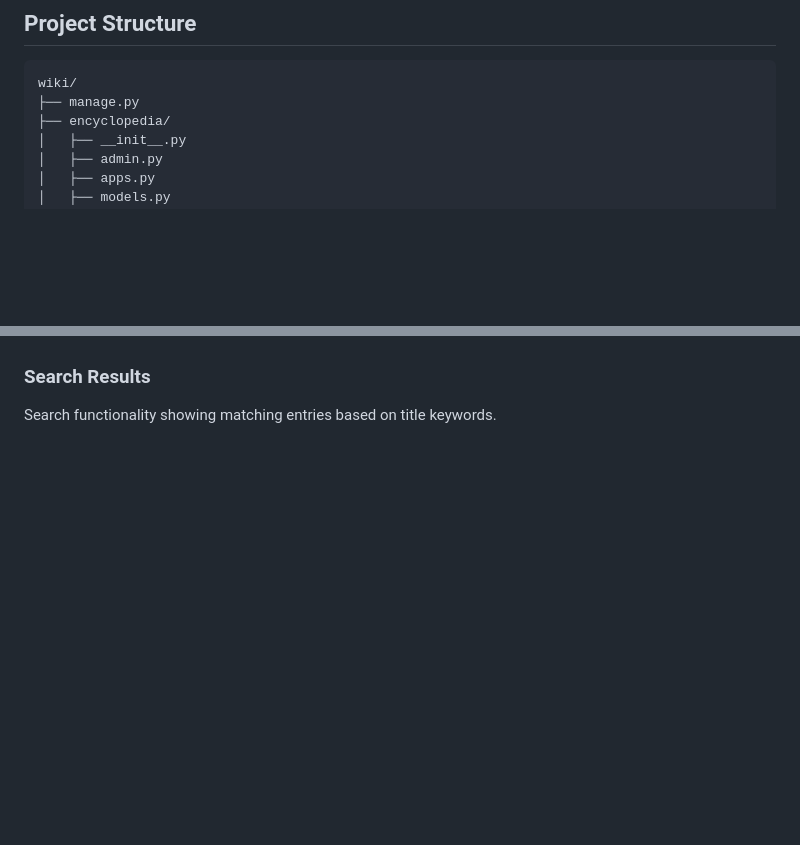
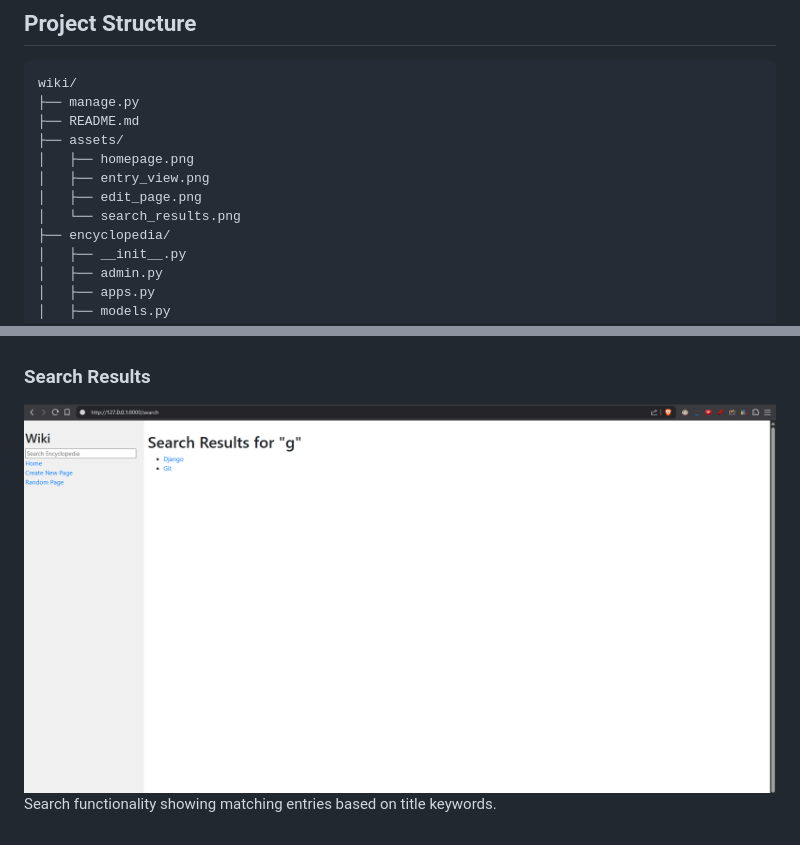
Before and after one commit to Omar123098/wiki, a Markdown page: README.md, 2 parts joined by grey strips. GitHub-like rendering; blank space fills up the shorter version.

````diff
--- a/README.md
+++ b/README.md
@@ -24,6 +24,12 @@ A simple wiki encyclopedia web application built with Django that allows users t
 ```
 wiki/
 ├── manage.py
+├── README.md
+├── assets/
+│   ├── homepage.png
+│   ├── entry_view.png
+│   ├── edit_page.png
+│   └── search_results.png
 ├── encyclopedia/
 │   ├── __init__.py
 │   ├── admin.py
@@ -158,4 +167,5 @@ Individual wiki entry page with rendered Markdown content and edit/delete option
 Forms for creating new entries or editing existing ones with large text areas for content.
 
 ### Search Results
+![Search Results](search.png)
 Search functionality showing matching entries based on title keywords.
````
Also changed, not shown: other parts of README.md (+3 -0 lines).
